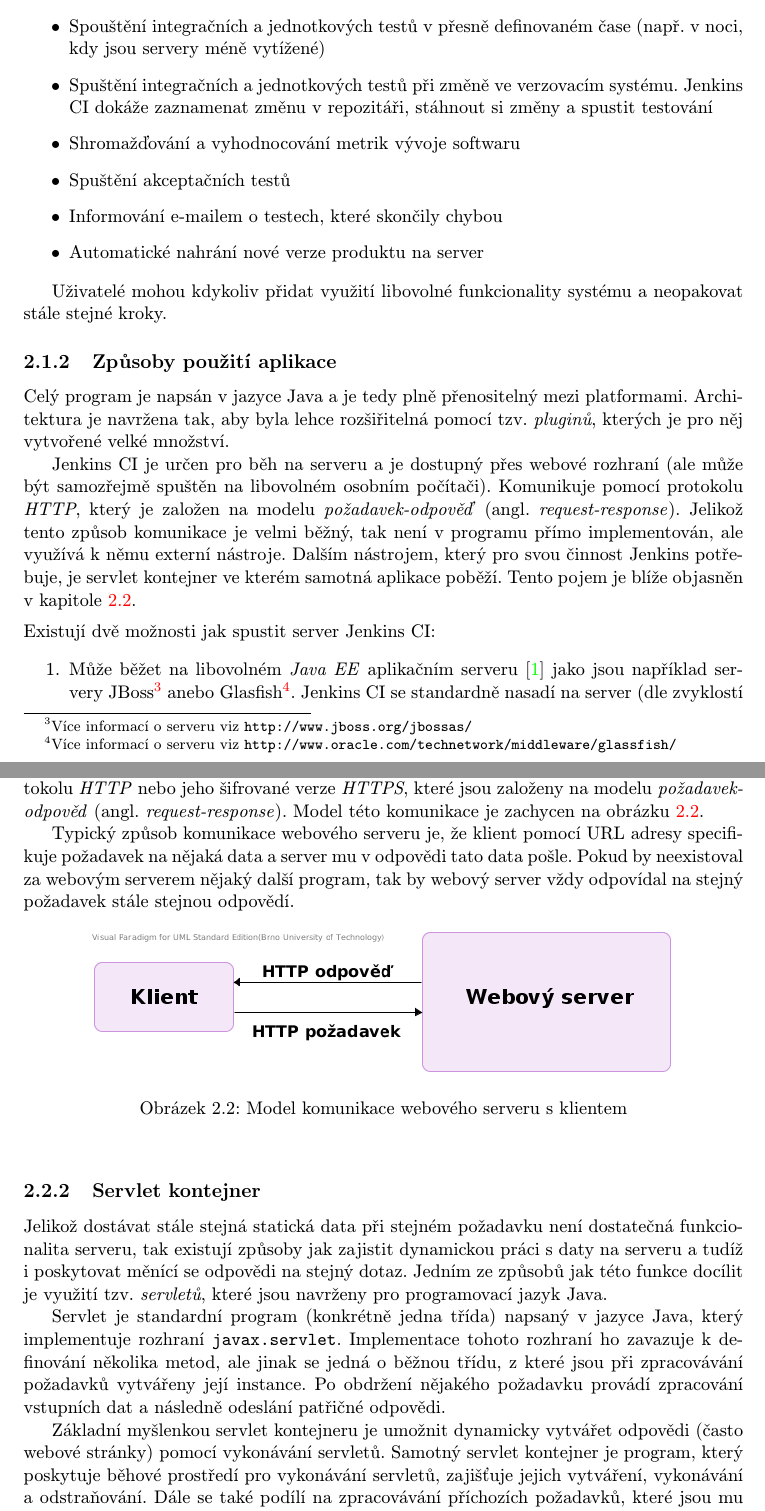
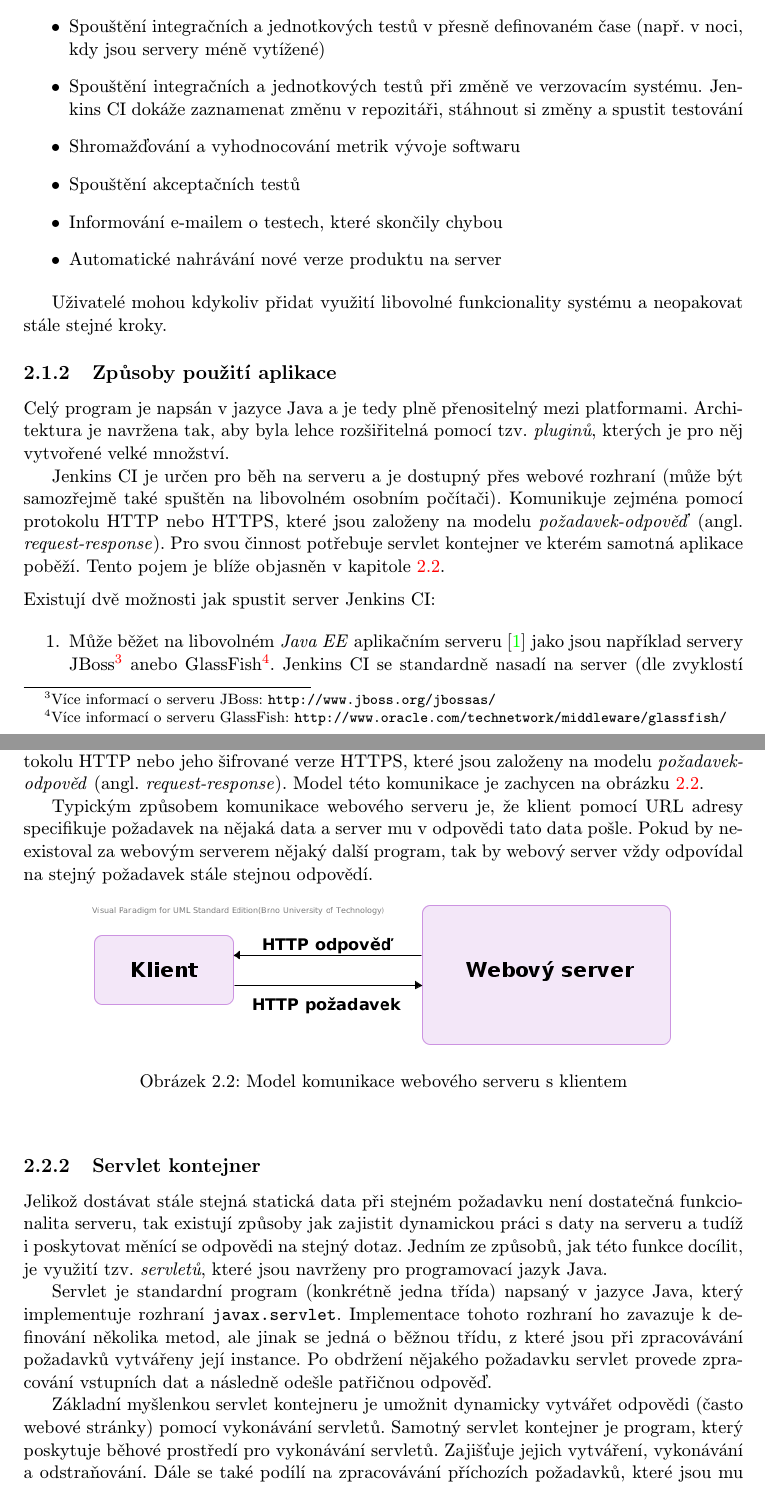
Before and after one commit to jbartece/undertow4jenkins-thesis, a LaTeX thesis (thesis/tex/projekt.tex, which reads thesis/tex/obsah.tex): two parts of pages 9 and 12 of 56, joined at a grey line, cut so that both start at the same text. Compiled offline with pdfLaTeX.

Commit message:
Prvni cast korektur

```diff
--- a/thesis/tex/obsah.tex
+++ b/thesis/tex/obsah.tex
@@ -94,12 +94,12 @@
 
             \begin{itemize}
                 \item Spouštění integračních a~jednotkových testů v~přesně definovaném čase (např. v~noci, kdy jsou servery méně vytížené)
-                \item Spuštění integračních a~jednotkových testů při změně ve verzovacím systému. Jenkins CI dokáže zaznamenat změnu v~repozitáři,
+                \item Spouštění integračních a~jednotkových testů při změně ve verzovacím systému. Jenkins~CI dokáže zaznamenat změnu v~repozitáři,
                     stáhnout si změny a~spustit testování
                 \item Shromažďování a~vyhodnocování metrik vývoje softwaru
-                \item Spuštění akceptačních testů
+                \item Spouštění akceptačních testů
                 \item Informování e-mailem o~testech, které skončily chybou
-                \item Automatické nahrání nové verze produktu na server
+                \item Automatické nahrávání nové verze produktu na server
             \end{itemize}
 
             Uživatelé mohou kdykoliv přidat využití libovolné funkcionality systému a~neopakovat stále stejné kroky.
@@ -109,11 +109,11 @@
             Celý program je napsán v~jazyce Java a~je tedy plně přenositelný mezi platformami. Architektura je navržena tak, aby byla
             lehce rozšiřitelná pomocí tzv. \emph{pluginů}, kterých je pro něj vytvořené velké množství.
 
-            Jenkins CI je určen pro běh na serveru a~je dostupný přes webové rozhraní (ale může být samozřejmě spuštěn
-            na libovolném osobním počítači). Komunikuje pomocí protokolu \emph{HTTP},
-            který je založen na modelu \emph{požadavek-odpověď} (angl. \emph{request-response}). Jelikož tento způsob komunikace
-            je velmi běžný, tak není v~programu přímo implementován, ale využívá k~němu externí nástroje.
-            Dalším nástrojem, který pro svou činnost Jenkins potřebuje, je servlet kontejner ve kterém samotná
+            Jenkins CI je určen pro běh na serveru a~je dostupný přes webové rozhraní (může být samozřejmě také spuštěn
+            na libovolném osobním počítači).
+            Komunikuje zejména pomocí protokolu HTTP nebo HTTPS,
+            které jsou založeny na modelu \emph{požadavek-odpověď} (angl. \emph{request-response}).
+            Pro svou činnost potřebuje servlet kontejner ve kterém samotná
             aplikace poběží.
             Tento pojem je blíže objasněn v~kapitole \ref{servletWebserver}.
 
@@ -122,8 +122,8 @@
 
             \begin{enumerate}
                 \item{Může běžet na libovolném \emph{Java EE} aplikačním serveru \cite{jenkinsServers} jako jsou například servery
-                JBoss\footnote{Více informací o~serveru viz \texttt{http://www.jboss.org/jbossas/}}
-                anebo Glasfish\footnote{Více informací o~serveru viz \texttt{http://www.oracle.com/technetwork/middleware/glassfish/}}}.
+                JBoss\footnote{Více informací o~serveru JBoss: \texttt{http://www.jboss.org/jbossas/}}
+                anebo GlassFish\footnote{Více informací o~serveru GlassFish: \texttt{http://www.oracle.com/technetwork/middleware/glassfish/}}}.
                 Jenkins CI se standardně nasadí na server (dle zvyklostí konkrétního serveru)
                 a~poté je s~ním možné pracovat. V~tomto případě veškerou nízkoúrovňovou komunikaci pomocí síťových protokolů
                 i~práci servlet kontejneru zajišťuje aplikační server.
@@ -222,17 +221,16 @@
         V~této kapitole jsou vysvětleny pojmy webový server a~servlet kontejner, které se
         na mnoha místech této práce objevují. Porozumění těmto pojmům je důležité, protože bez
         jejich znalosti by následující kapitoly byly obtížněji pochopitelné.
-
         Informace zde uvedené byly čerpány z~článku \cite{webserverVsServletPage}.
 
         \subsection{Webový server}
             Webový server je program, který zprostředkovává komunikaci přes síť s~klienty, kteří
-            se k~němu připojí a~požadují po něm nějaká data. Tato komunikace běžně probíhá pomocí protokolu \emph{HTTP}
-            nebo jeho šifrované verze \emph{HTTPS},
+            se k~němu připojí a~požadují po něm nějaká data. Tato komunikace běžně probíhá pomocí protokolu HTTP
+            nebo jeho šifrované verze HTTPS,
             které jsou založeny na modelu \emph{požadavek-odpověd} (angl. \emph{request-response}).
             Model této komunikace je zachycen na obrázku \ref{imgWebserver}.
 
-            Typický způsob komunikace webového serveru je,
+            Typickým způsobem komunikace webového serveru je,
             že klient pomocí URL adresy specifikuje požadavek na nějaká
             data a~server mu v~odpovědi tato data pošle. Pokud by neexistoval za webovým serverem nějaký další
             program, tak by webový server vždy odpovídal na stejný požadavek stále stejnou odpovědí.
@@ -249,18 +247,18 @@
             Jelikož dostávat stále stejná statická data při stejném požadavku není dostatečná funkcionalita serveru,
             tak existují způsoby jak zajistit dynamickou práci s~daty na serveru a~tudíž i~poskytovat
             měnící se odpovědi na stejný dotaz.
-            Jedním ze způsobů jak této funkce docílit je využití tzv. \emph{servletů},
+            Jedním ze způsobů, jak této funkce docílit, je využití tzv. \emph{servletů},
             které jsou navrženy pro programovací jazyk Java.
 
             Servlet je standardní program (konkrétně jedna třída) napsaný v~jazyce Java,
             který implementuje rozhraní \texttt{javax.servlet}.
             Implementace tohoto rozhraní ho zavazuje k~definování několika metod, ale jinak se jedná o~běžnou
             třídu, z~které jsou při zpracovávání požadavků vytvářeny její instance. Po obdržení nějakého
-            požadavku provádí zpracování vstupních dat a~následně odeslání patřičné odpovědi.
+            požadavku servlet provede zpracování vstupních dat a~následně odešle patřičnou odpověď.
 
             Základní myšlenkou servlet kontejneru je umožnit dynamicky vytvářet odpovědi (často webové stránky)
-            pomocí vykonávání servletů. Samotný servlet kontejner je program, který poskytuje běhové prostředí pro vykonávání servletů,
-            zajišťuje jejich vytváření, vykonávání a~odstraňování. Dále se také podílí na zpracovávání příchozích požadavků, které jsou
+            pomocí vykonávání servletů. Samotný servlet kontejner je program, který poskytuje běhové prostředí pro vykonávání servletů.
+            Zajišťuje jejich vytváření, vykonávání a~odstraňování. Dále se také podílí na zpracovávání příchozích požadavků, které jsou
             mu předávány od webového serveru.
 
             Popsaný způsob fungování servlet kontejneru je znázorněn na obrázku \ref{imgServlet}.
```
Also changed, not shown: thesis/tex/projekt.pdf, thesis/tex/obsah.tex (65 more changed lines).
